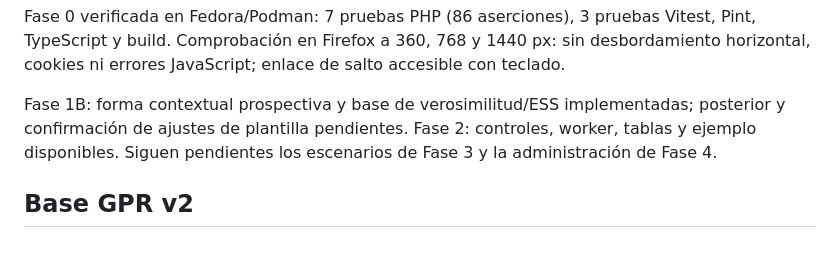
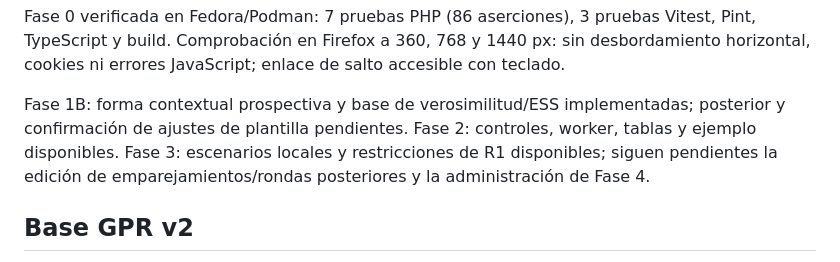
Before and after one commit to fperalta25/bracket-lab, a Markdown page: README.md, the part around one of its changes. GitHub-like rendering.

```diff
--- a/README.md
+++ b/README.md
@@ -115,7 +115,8 @@ horizontal, cookies ni errores JavaScript; enlace de salto accesible con teclado
 
 Fase 1B: forma contextual prospectiva y base de verosimilitud/ESS implementadas; posterior
 y confirmación de ajustes de plantilla pendientes. Fase 2: controles, worker, tablas y
-ejemplo disponibles. Siguen pendientes los escenarios de Fase 3 y la administración de Fase 4.
+ejemplo disponibles. Fase 3: escenarios locales y restricciones de R1 disponibles; siguen
+pendientes la edición de emparejamientos/rondas posteriores y la administración de Fase 4.
 
 ## Base GPR v2
 
```
Also changed, not shown: other parts of README.md (+38 -6 lines).
